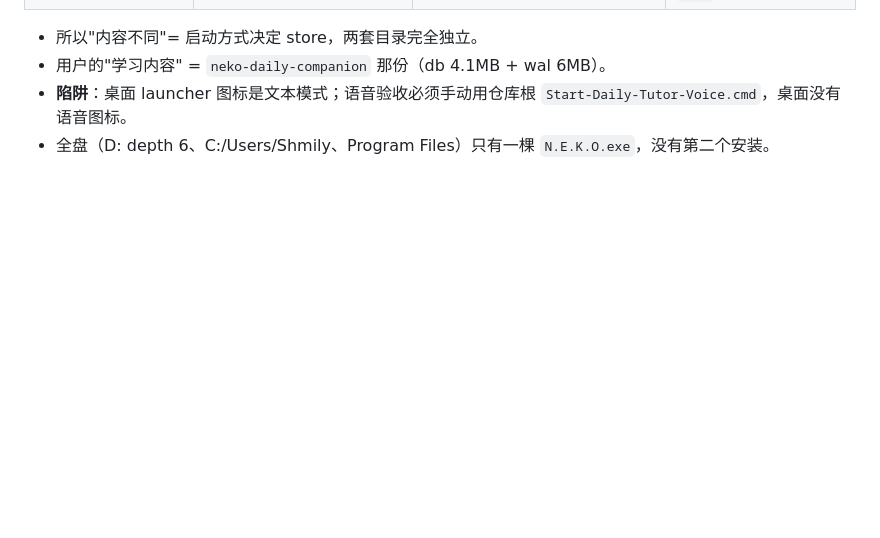
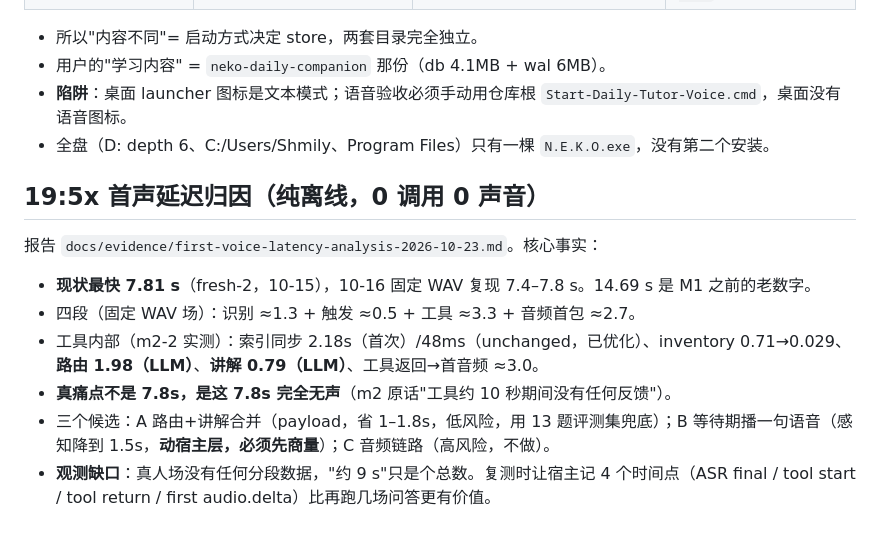
Before and after one commit to Shmily0826/LiveTutor-Lab, a Markdown page: .workbuddy/memory/2026-10-23.md, the part around the change. Rendered like a GitHub page; blank space fills up the shorter version.

```diff
--- a/.workbuddy/memory/2026-10-23.md
+++ b/.workbuddy/memory/2026-10-23.md
@@ -86,3 +86,14 @@
 - 用户的"学习内容" = `neko-daily-companion` 那份（db 4.1MB + wal 6MB）。
 - **陷阱**：桌面 launcher 图标是文本模式；语音验收必须手动用仓库根 `Start-Daily-Tutor-Voice.cmd`，桌面没有语音图标。
 - 全盘（D: depth 6、C:/Users/Shmily、Program Files）只有一棵 `N.E.K.O.exe`，没有第二个安装。
+
+## 19:5x 首声延迟归因（纯离线，0 调用 0 声音）
+
+报告 `docs/evidence/first-voice-latency-analysis-2026-10-23.md`。核心事实：
+
+- **现状最快 7.81 s**（fresh-2，10-15），10-16 固定 WAV 复现 7.4–7.8 s。14.69 s 是 M1 之前的老数字。
+- 四段（固定 WAV 场）：识别 ≈1.3 + 触发 ≈0.5 + 工具 ≈3.3 + 音频首包 ≈2.7。
+- 工具内部（m2-2 实测）：索引同步 2.18s（首次）/48ms（unchanged，已优化）、inventory 0.71→0.029、**路由 1.98（LLM）**、**讲解 0.79（LLM）**、工具返回→首音频 ≈3.0。
+- **真痛点不是 7.8s，是这 7.8s 完全无声**（m2 原话"工具约 10 秒期间没有任何反馈"）。
+- 三个候选：A 路由+讲解合并（payload，省 1–1.8s，低风险，用 13 题评测集兜底）；B 等待期播一句语音（感知降到 1.5s，**动宿主层，必须先商量**）；C 音频链路（高风险，不做）。
+- **观测缺口**：真人场没有任何分段数据，"约 9 s"只是个总数。复测时让宿主记 4 个时间点（ASR final / tool start / tool return / first audio.delta）比再跑几场问答更有价值。
```
Also changed, not shown: docs/evidence/first-voice-latency-analysis-2026-10-23.md (added, +82 -0 lines).
